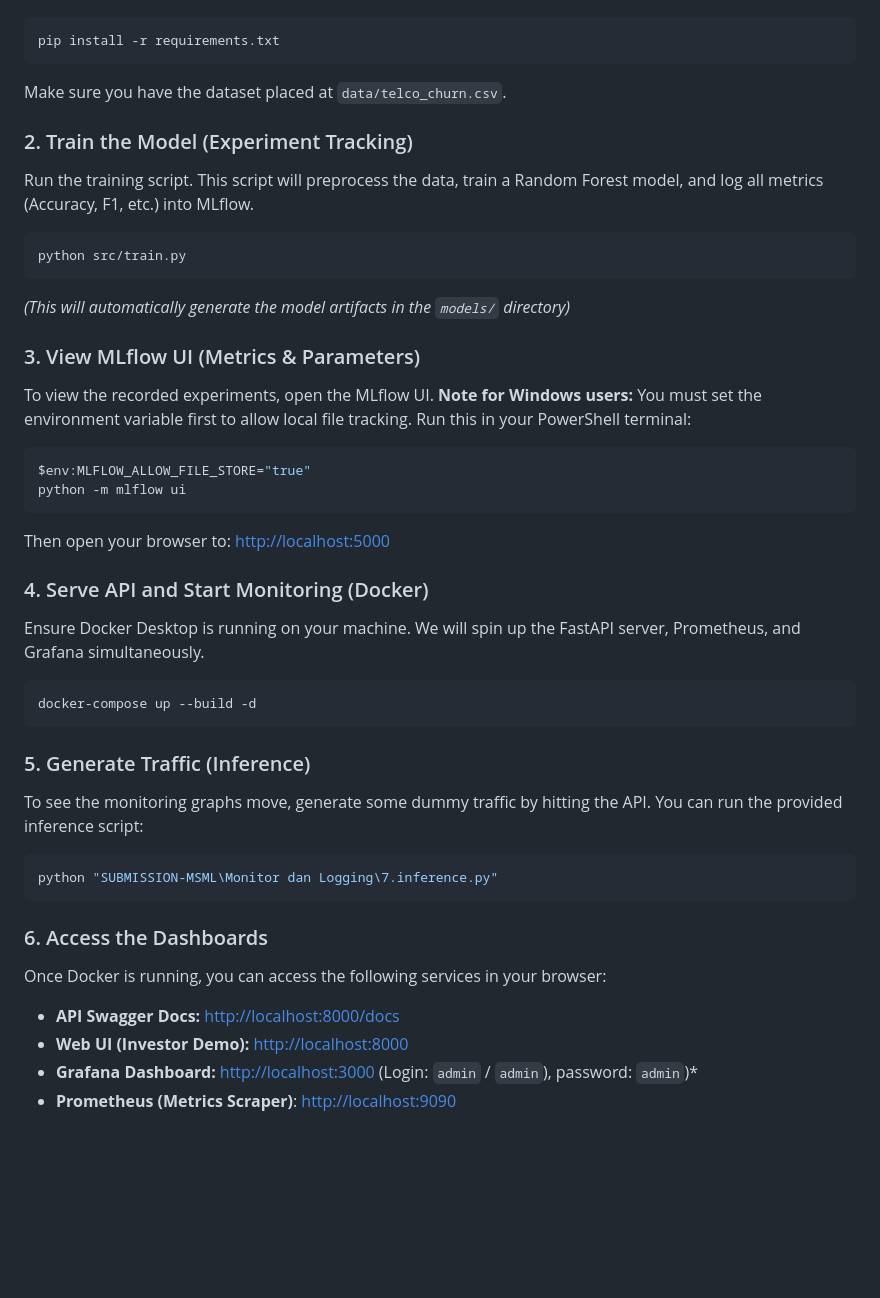
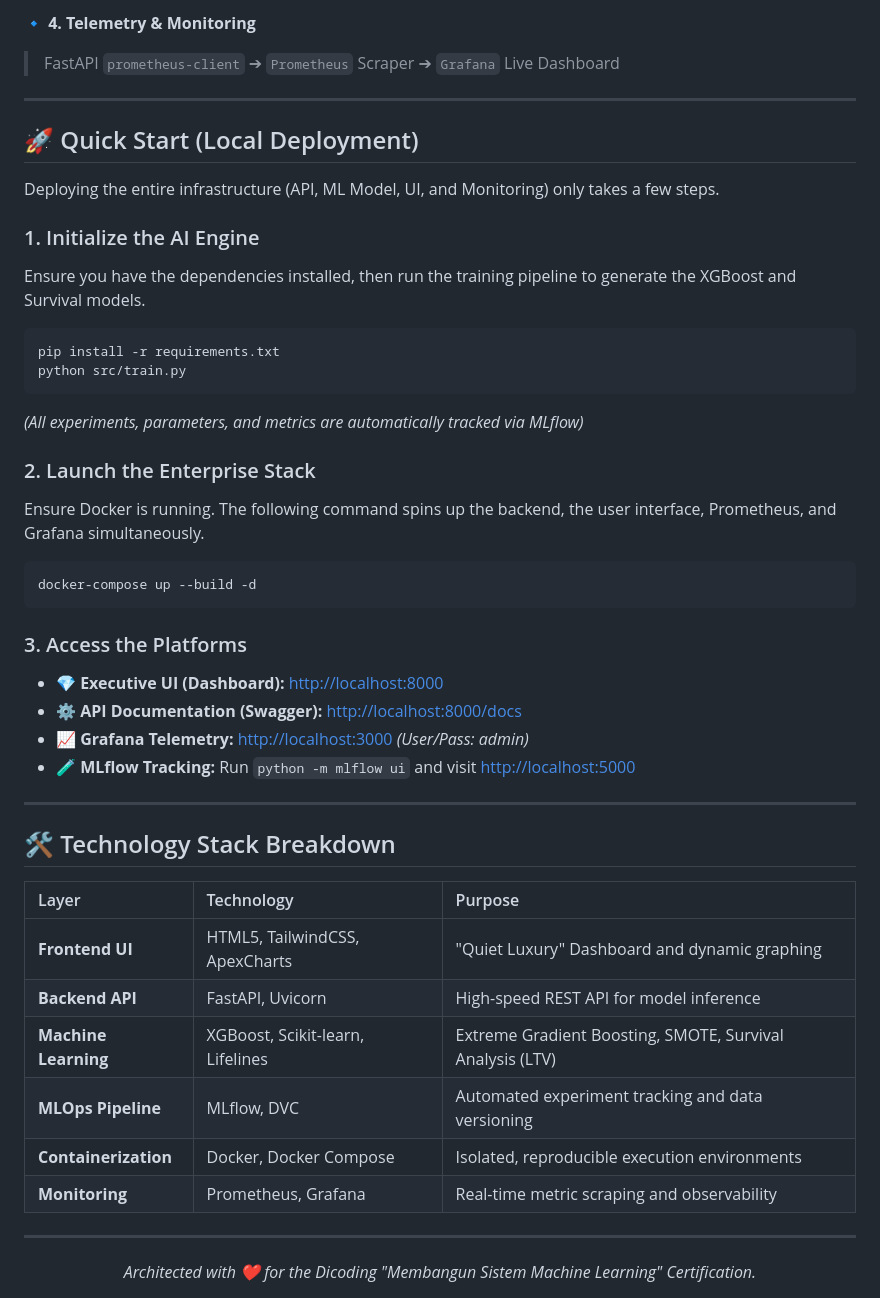
Before and after one commit to kim40404/mlops-churn-dicoding, a Markdown page: README.md, the part around one of its changes. GitHub-like rendering; blank space fills up the shorter version.

````diff
--- a/README.md
+++ b/README.md
@@ -29,40 +63,47 @@ First, install the required Python dependencies:
+🔹 **4. Telemetry & Monitoring**
+> FastAPI `prometheus-client` ➔ `Prometheus` Scraper ➔ `Grafana` Live Dashboard
+
+---
+
+## 🚀 Quick Start (Local Deployment)
+
+Deploying the entire infrastructure (API, ML Model, UI, and Monitoring) only takes a few steps.
+
+### 1. Initialize the AI Engine
+Ensure you have the dependencies installed, then run the training pipeline to generate the XGBoost and Survival models.
 ```bash
 pip install -r requirements.txt
-```
-Make sure you have the dataset placed at `data/telco_churn.csv`.
-
-### 2. Train the Model (Experiment Tracking)
-Run the training script. This script will preprocess the data, train a Random Forest model, and log all metrics (Accuracy, F1, etc.) into MLflow.
-```bash
 python src/train.py
 ```
-*(This will automatically generate the model artifacts in the `models/` directory)*
+*(All experiments, parameters, and metrics are automatically tracked via MLflow)*
 
-### 3. View MLflow UI (Metrics & Parameters)
-To view the recorded experiments, open the MLflow UI.
-**Note for Windows users:** You must set the environment variable first to allow local file tracking.
-Run this in your PowerShell terminal:
-```powershell
-$env:MLFLOW_ALLOW_FILE_STORE="true"
-python -m mlflow ui
-```
-Then open your browser to: [http://localhost:5000](http://localhost:5000)
-
-### 4. Serve API and Start Monitoring (Docker)
-Ensure Docker Desktop is running on your machine. We will spin up the FastAPI server, Prometheus, and Grafana simultaneously.
+### 2. Launch the Enterprise Stack
+Ensure Docker is running. The following command spins up the backend, the user interface, Prometheus, and Grafana simultaneously.
 ```bash
 docker-compose up --build -d
 ```
 
-### 5. Generate Traffic (Inference)
-To see the monitoring graphs move, generate some dummy traffic by hitting the API. You can run the provided inference script:
-```bash
-python "SUBMISSION-MSML\Monitor dan Logging\7.inference.py"
-```
+### 3. Access the Platforms
+- 💎 **Executive UI (Dashboard):** [http://localhost:8000](http://localhost:8000)
+- ⚙️ **API Documentation (Swagger):** [http://localhost:8000/docs](http://localhost:8000/docs)
+- 📈 **Grafana Telemetry:** [http://localhost:3000](http://localhost:3000) *(User/Pass: admin)*
+- 🧪 **MLflow Tracking:** Run `python -m mlflow ui` and visit [http://localhost:5000](http://localhost:5000)
 
-### 6. Access the Dashboards
-Once Docker is running, you can access the following services in your browser:
-- **API Swagger Docs:** [http://localhost:8000/docs](http://localhost:8000/docs)
-- **Web UI (Investor Demo):** [http://localhost:8000](http://localhost:8000)
-- **Grafana Dashboard:** [http://localhost:3000](http://localhost:3000) (Login: `admin` / `admin`), password: `admin`)*
-- **Prometheus (Metrics Scraper)**: [http://localhost:9090](http://localhost:9090)
+---
+
+## 🛠️ Technology Stack Breakdown
+
+| Layer | Technology | Purpose |
+| :--- | :--- | :--- |
+| **Frontend UI** | HTML5, TailwindCSS, ApexCharts | "Quiet Luxury" Dashboard and dynamic graphing |
+| **Backend API** | FastAPI, Uvicorn | High-speed REST API for model inference |
+| **Machine Learning**| XGBoost, Scikit-learn, Lifelines | Extreme Gradient Boosting, SMOTE, Survival Analysis (LTV) |
+| **MLOps Pipeline** | MLflow, DVC | Automated experiment tracking and data versioning |
+| **Containerization**| Docker, Docker Compose | Isolated, reproducible execution environments |
+| **Monitoring** | Prometheus, Grafana | Real-time metric scraping and observability |
+
+---
+
+<div align="center">
+  <i>Architected with ❤️ for the Dicoding "Membangun Sistem Machine Learning" Certification.</i>
+</div>
````
Also changed, not shown: other parts of README.md (+54 -20 lines), assets/ui-baseline.png (added), assets/ui-highrisk.png (added), assets/ui-idle.png (added).
